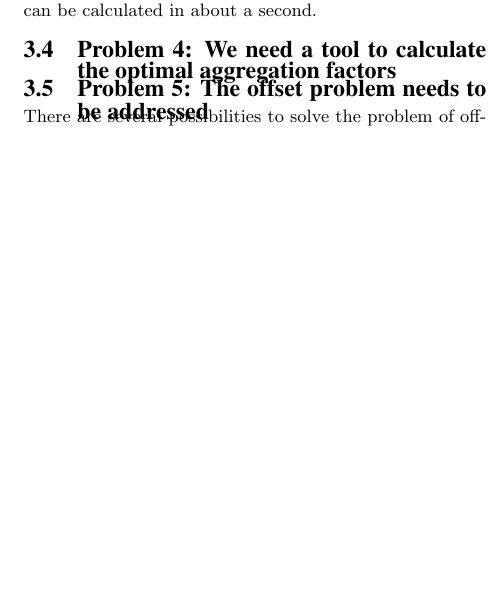
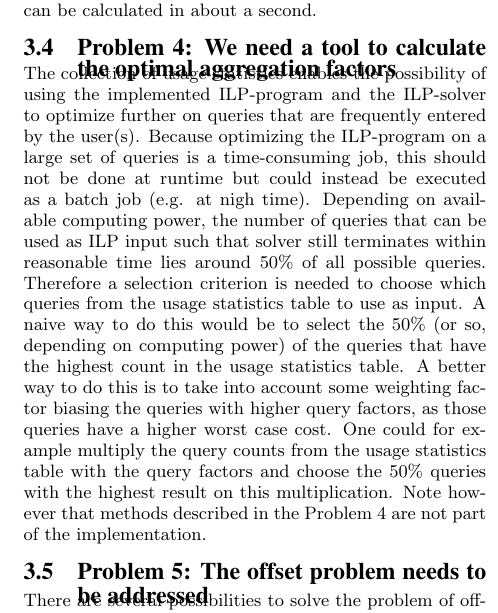
Before and after one commit to TaXxER/AdvancedDatabaseSystems, a LaTeX paper (report/paper.tex, which reads report/sections/solutions.tex): part of one column of page 3 of 3 before the commit and part of one column of page 3 of 4 after it, cut so that both start at the same text, the shorter picture padded with empty space. Compiled offline with pdfLaTeX.

Commit message:
Problem 4 geschreven

```diff
--- a/report/sections/solutions.tex
+++ b/report/sections/solutions.tex
@@ -35,6 +35,8 @@ While this method is not very precise, it does however make sure a minimum of ru
 In the Precise Method section of Problem 2 we redefined the query cost definition $L_{i,j}$ such that it equals the cost for plotting query i using factor j at the resolution resulting in the cheapest cost for this query and factor. We can only benefit from this adjustment to the ILP-problem formulated by Wombacher and Aly \cite{wombacher2011} if we actually use the resolution and factor that resulted in the cheapest cost for a given query at run time. A naive way to do this would be to calculate the cheapest cost factor-resolution combination by looping over the factors as well as over the resolutions and calculate their cost for each query entered. A drawback of this approach is that for each recurring query a calculation needs to be done that was already done earlier. Instead we calculate the least cost factor-resolution combination for each theoretically possible query once at application boot time and keep a map from query to factor and resolution in memory. This map from query to factor and resolution is calculated by looping of all factors and all resolutions for all theoretically possible query factors. Even though this sounds as time-consuming task, this map can be calculated in about a second.
 
 \subsection{Problem 4: We need a tool to calculate the optimal aggregation factors}
+The collection of usage statistics enables the possibility of using the implemented ILP-program and the ILP-solver to optimize further on queries that are frequently entered by the user(s). Because optimizing the ILP-program on a large set of queries is a time-consuming job, this should not be done at runtime but could instead be executed as a batch job (e.g. at nigh time). Depending on available computing power, the number of queries that can be used as ILP input such that solver still terminates within reasonable time lies around 50\% of all possible queries. Therefore a selection criterion is needed to choose which queries from the usage statistics table to use as input. A naive way to do this would be to select the 50\% (or so, depending on computing power) of the queries that have the highest count in the usage statistics table. A better way to do this is to take into account some weighting factor biasing the queries with higher query factors, as those queries have a higher worst case cost. One could for example multiply the query counts from the usage statistics table with the query factors and choose the 50\% queries with the highest result on this multiplication. Note however that methods described in the Problem 4 are not part of the implementation.
+
 \subsection{Problem 5: The offset problem needs to be addressed}
 There are several possibilities to solve the problem of offsets. The first solution can be to aggregate every factor using every offset. Of course, this solution is simple, but it not very resource efficient. A second possibility is to use a pre-aggregation with the same factor, but with a different offset. Every datapoint in the dataset must then be recomputed by adding a part of another to the average and removing the part of the unwanted domain. For example: if you have pre-aggregated the dataset is 0-11 and your pre-aggregations are 0-2, 3-5, 6-8, 9-11 (factor = 3) then your offset is 0. If you need the aggregation with domain 4-6 with factor = 3. Then you can use the pre-aggregation with the following calculation: add the domain 6-6 and remove domain 3-3. Preferably, you want to use a lower factor pre-aggregation to determine which domains you have to add and remove for each datapoint.
 
```
